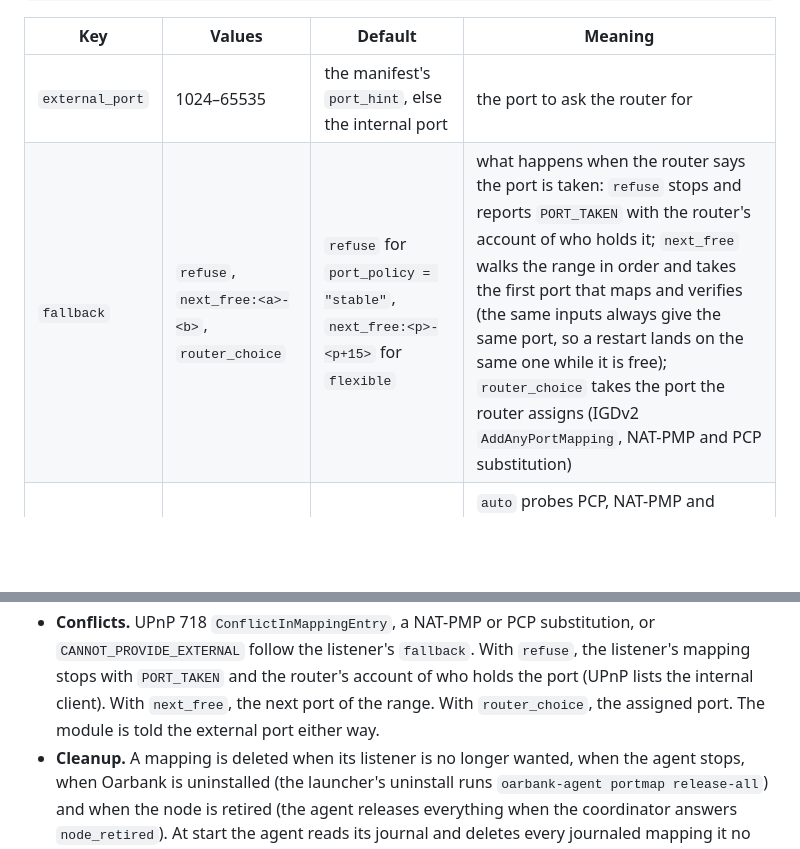
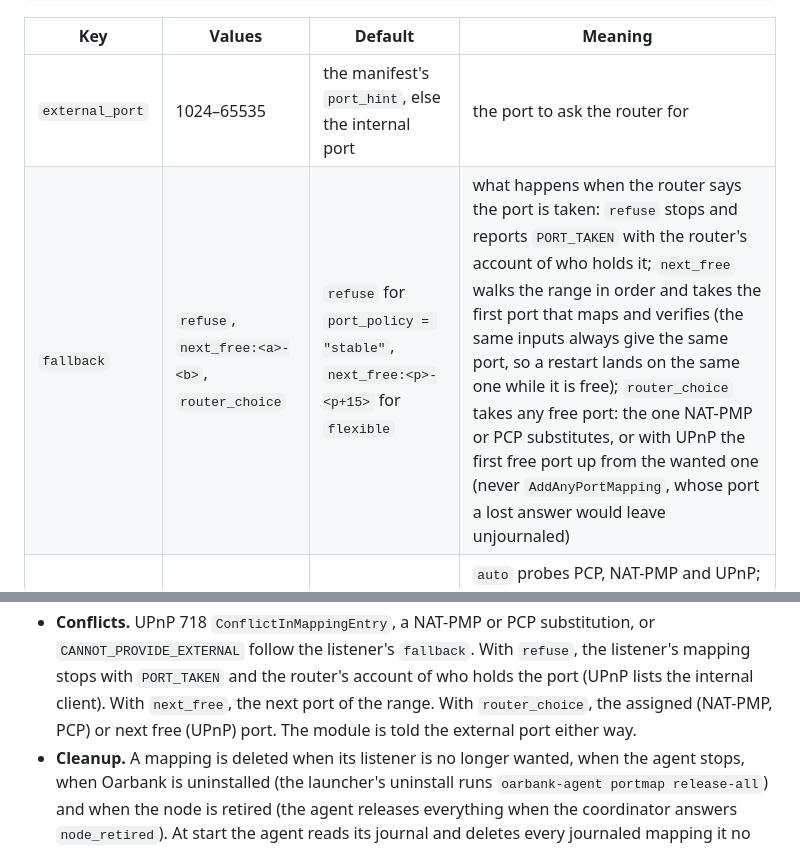
Before and after one commit to roeehrl/oarbank, a Markdown page: docs/design/inbound-listeners.md, 2 parts joined by grey strips. Rendered like a GitHub page; blank space fills up the shorter version.

Commit message:
Design: router_choice walks free ports on UPnP

```diff
--- a/docs/design/inbound-listeners.md
+++ b/docs/design/inbound-listeners.md
@@ -123,7 +123,7 @@ The node statement (`oarbank.node/v1`, docs/protocol.md "Node statement") gains
 | Key | Values | Default | Meaning |
 |---|---|---|---|
 | `external_port` | 1024–65535 | the manifest's `port_hint`, else the internal port | the port to ask the router for |
-| `fallback` | `refuse`, `next_free:<a>-<b>`, `router_choice` | `refuse` for `port_policy = "stable"`, `next_free:<p>-<p+15>` for `flexible` | what happens when the router says the port is taken: `refuse` stops and reports `PORT_TAKEN` with the router's account of who holds it; `next_free` walks the range in order and takes the first port that maps and verifies (the same inputs always give the same port, so a restart lands on the same one while it is free); `router_choice` takes the port the router assigns (IGDv2 `AddAnyPortMapping`, NAT-PMP and PCP substitution) |
+| `fallback` | `refuse`, `next_free:<a>-<b>`, `router_choice` | `refuse` for `port_policy = "stable"`, `next_free:<p>-<p+15>` for `flexible` | what happens when the router says the port is taken: `refuse` stops and reports `PORT_TAKEN` with the router's account of who holds it; `next_free` walks the range in order and takes the first port that maps and verifies (the same inputs always give the same port, so a restart lands on the same one while it is free); `router_choice` takes any free port: the one NAT-PMP or PCP substitutes, or with UPnP the first free port up from the wanted one (never `AddAnyPortMapping`, whose port a lost answer would leave unjournaled) |
 | `mapping` | `auto`, `pcp`, `natpmp`, `upnp`, `manual`, `none` | `auto` | `auto` probes PCP, NAT-PMP and UPnP; `manual`: the owner forwarded the port on the router by hand, the agent only verifies reachability; `none`: the machine has a public address and nothing is mapped |
 | `ipv6` | `auto`, `off` | `auto` | `auto`: when the node has a global IPv6 address on the default route, the listener also accepts on it and asks the router for an IPv6 pinhole (PCP, or IGDv2 `WANIPv6FirewallControl`) |
 | `bind` | `default_route`, an IP address | `default_route` | the address the listener binds: the node's address on the default route (re-bound when the network changes), or a literal address |
@@ -233,7 +233,7 @@ One lifecycle per listener and address family, run by the agent's port-mapping m
 - **Conflicts.** UPnP 718 `ConflictInMappingEntry`, a NAT-PMP or PCP substitution, or `CANNOT_PROVIDE_EXTERNAL`
   follow the listener's `fallback`. With `refuse`, the listener's mapping stops with `PORT_TAKEN` and the router's
   account of who holds the port (UPnP lists the internal client). With `next_free`, the next port of the range. With
-  `router_choice`, the assigned port. The module is told the external port either way.
+  `router_choice`, the assigned (NAT-PMP, PCP) or next free (UPnP) port. The module is told the external port either way.
 - **Cleanup.** A mapping is deleted when its listener is no longer wanted, when the agent stops, when Oarbank is
   uninstalled (the launcher's uninstall runs `oarbank-agent portmap release-all`) and when the node is retired (the agent
   releases everything when the coordinator answers `node_retired`). At start the agent reads its journal and deletes
```
